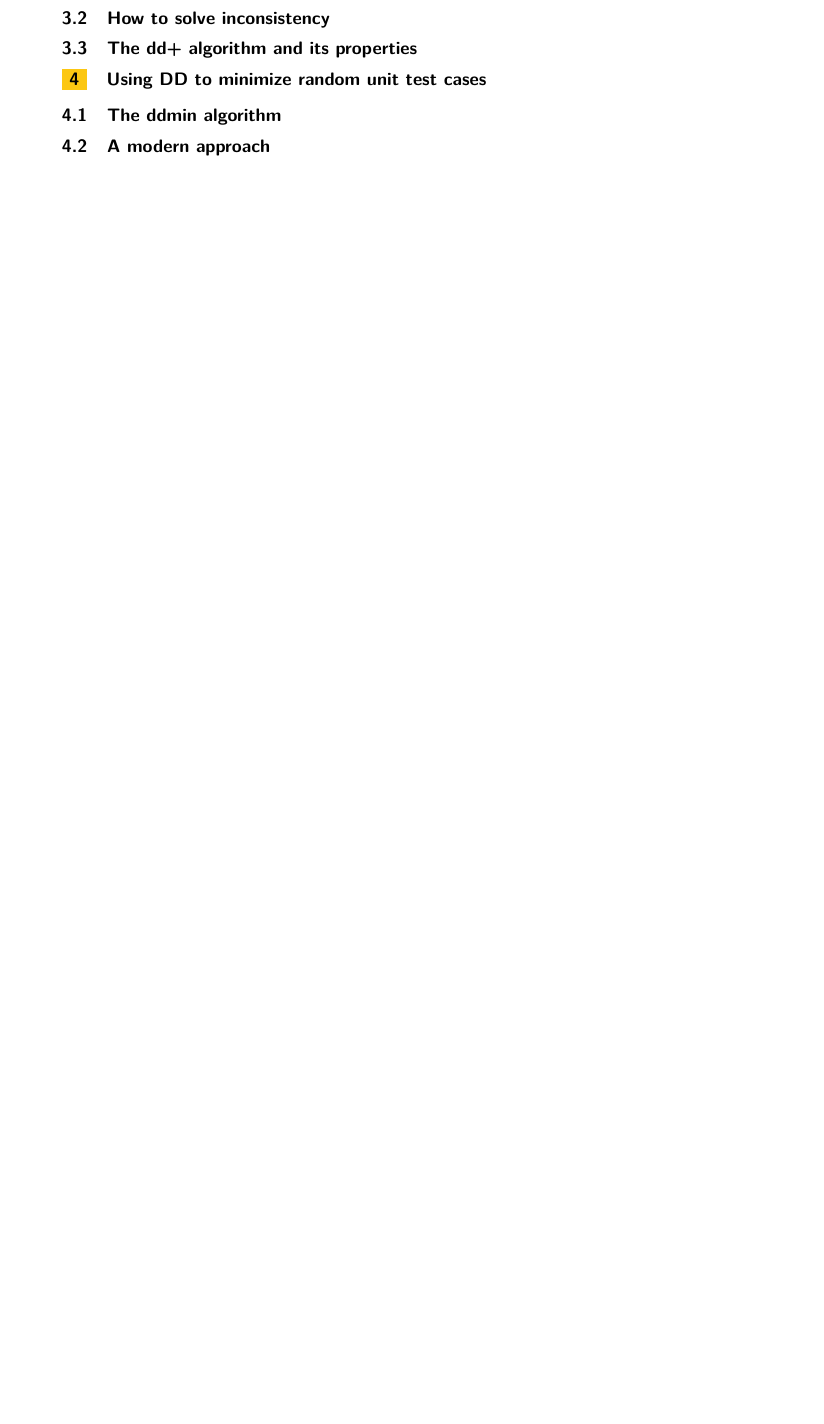
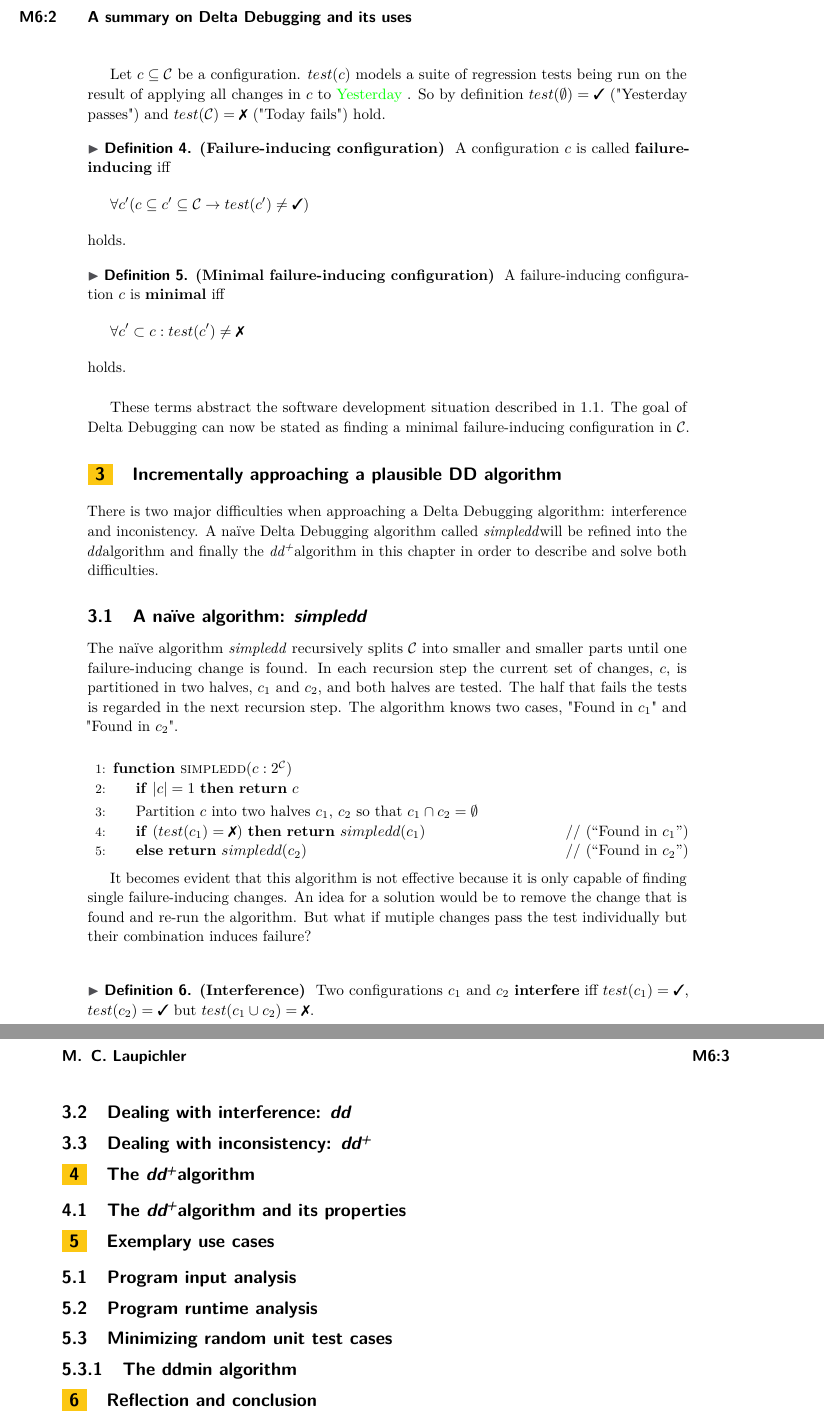
Before and after one commit to molaupi/ddproseminar, a LaTeX paper (Paper/article.tex): part of the page before the commit and two parts of pages 2 and 3 of 3 after it, the two joined at a grey line, cut at the place of the change, the shorter picture padded with empty space. Compiled offline with pdfLaTeX.

Commit message:
Began actual work on the Paper.

```diff
--- a/Paper/article.tex
+++ b/Paper/article.tex
@@ -58,6 +107,2 @@ Lelokek
-\subsection{How to solve inconsistency}
-\subsection{The dd+ algorithm and its properties}
+\definition \defsub{Configuration} A change set $c \subseteq \C$ is called \textbf{configuration} where $\C$ is the set of all changes between \yd and \td.
 
-\section{Using DD to minimize random unit test cases}
-\subsection{The ddmin algorithm}
-\subsection{A modern approach}
@@ -64,3 +118,53 @@ Lelokek
+Let $c \subseteq \C$ be a configuration. $test(c)$ models a suite of regression tests being run on the result of applying all changes in $c$ to \yd. So by definition $test(\emptyset) = \cmark$ ("Yesterday passes") and $test(\C) = \xmark$ ("Today fails") hold.
+
+\definition \defsub{Failure-inducing configuration} A configuration $c$ is called \textbf{failure-inducing} iff
+\[ \forall c' (c \subseteq c' \subseteq \C \rightarrow test(c') \ne \cmark) \]
+holds.
+
+\definition \defsub{Minimal failure-inducing configuration} A failure-inducing configuration $c$ is \textbf{minimal} iff
+\[ \forall c' \subset c: test(c') \ne \xmark \]
+holds.\\
+
+
+These terms abstract the software development situation described in \ref{ydandtd}. The goal of Delta Debugging can now be stated as finding a minimal failure-inducing configuration in $\C$.
+
+\section{Incrementally approaching a plausible DD algorithm}
+
+There is two major difficulties when approaching a Delta Debugging algorithm: interference and inconistency. A na\"ive Delta Debugging algorithm called \sdd will be refined into the \dd algorithm and finally the \ddp algorithm in this chapter in order to describe and solve both difficulties.
+
+\subsection{A na\"ive algorithm: \sdd}
+
+The na\"ive algorithm \sdd\ recursively splits \C\ into smaller and smaller parts until one failure-inducing change is found. In each recursion step the current set of changes, $c$, is partitioned in two halves, $c_1$ and $c_2$, and both halves are tested. The half that fails the tests is regarded in the next recursion step. The algorithm knows two cases, "Found in $c_1$" and "Found in $c_2$". \\
+
+\begin{algorithmic}[1]
+		\Function{simpledd}{$c: 2^{\C}$}
+			\If{$|c| = 1$} \Return $c$ \EndIf
+			\State Partition $c$ into two halves $c_1$, $c_2$ so that $c_1 \cap c_2 = \emptyset$
+			\If{($test(c_1) = \xmark$)} \Return $simpledd(c_1)$ \Comment(``Found in $c_1$'') \Else{} \Return $simpledd(c_2)$ \Comment(``Found in $c_2$'')
+			\EndIf
+		\EndFunction
+\end{algorithmic}
+
+It becomes evident that this algorithm is not effective because it is only capable of finding single failure-inducing changes. An idea for a solution would be to remove the change that is found and re-run the algorithm. But what if mutiple changes pass the test individually but their combination induces failure? \\
+
+\definition \defsub{Interference} Two configurations $c_1$ and $c_2$ \textbf{interfere} iff $test(c_1) = \cmark$, $test(c_2) = \cmark$ but $test(c_1 \cup c_2) = \xmark$.
+
+\subsection{Dealing with interference: \dd}
+
+\subsection{Dealing with inconsistency: \ddp}
+
+\section{The \ddp algorithm}
+\subsection{The \ddp algorithm and its properties}
+
+\section{Exemplary use cases}
+\subsection{Program input analysis}
+\subsection{Program runtime analysis}
+\subsection{Minimizing random unit test cases}
+\subsubsection{The ddmin algorithm}
+
+\section{Reflection and conclusion}
+\subsection{Abstractness: strength and weakness}
+\subsection{Conclusion}
 
 
 \end{document}
```
Also changed, not shown: Paper/Makefile, Vortrag/figures/tweet-quote.png, Paper/article.tex (74 more changed lines), 2 other files.
